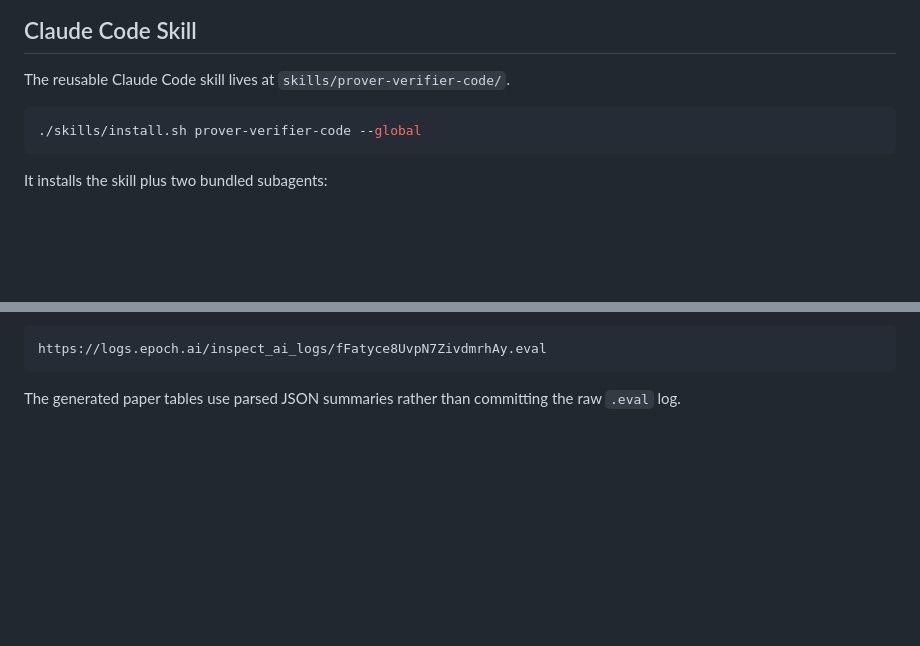
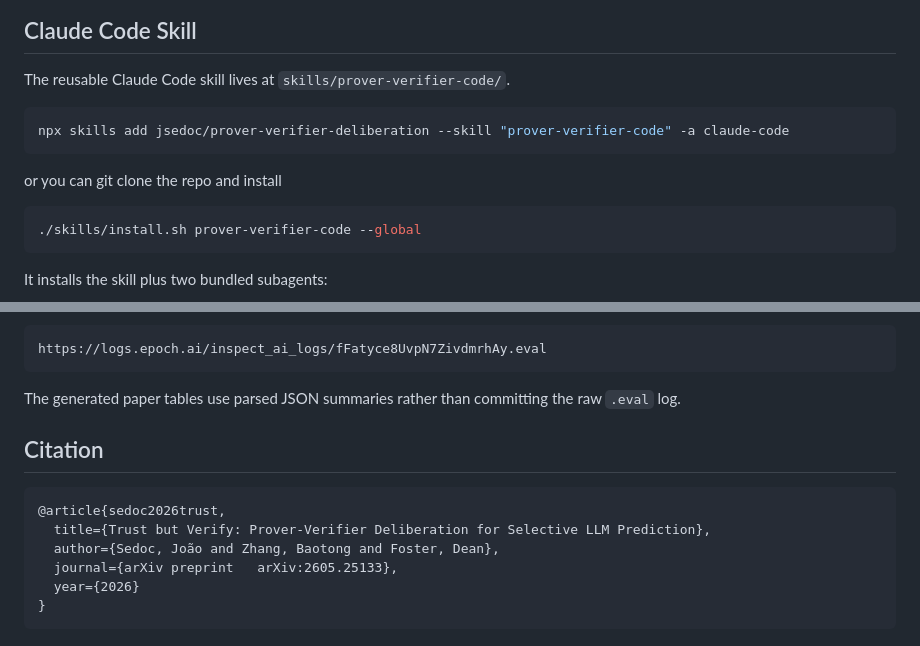
Before and after one commit to jsedoc/prover-verifier-deliberation, a Markdown page: README.md, 2 parts joined by grey strips. Rendered like a GitHub page; blank space fills up the shorter version.

Commit message:
Update README with installation and citation details
Added installation instructions and citation section to README.

````diff
--- a/README.md
+++ b/README.md
@@ -32,6 +32,10 @@ terms, it is a way to stop using frontier models as a blanket insurance policy.
 
 The reusable Claude Code skill lives at `skills/prover-verifier-code/`.
 
+```bash
+npx skills add jsedoc/prover-verifier-deliberation --skill "prover-verifier-code" -a claude-code
+```
+or you can git clone the repo and install
 ```bash
 ./skills/install.sh prover-verifier-code --global
 ```
@@ -325,3 +329,13 @@ https://logs.epoch.ai/inspect_ai_logs/fFatyce8UvpN7ZivdmrhAy.eval
 
 The generated paper tables use parsed JSON summaries rather than committing the
 raw `.eval` log.
+
+## Citation
+```bibtex
+@article{sedoc2026trust,
+  title={Trust but Verify: Prover-Verifier Deliberation for Selective LLM Prediction},
+  author={Sedoc, João and Zhang, Baotong and Foster, Dean},
+  journal={arXiv preprint 	arXiv:2605.25133},
+  year={2026}
+}
+```
````
